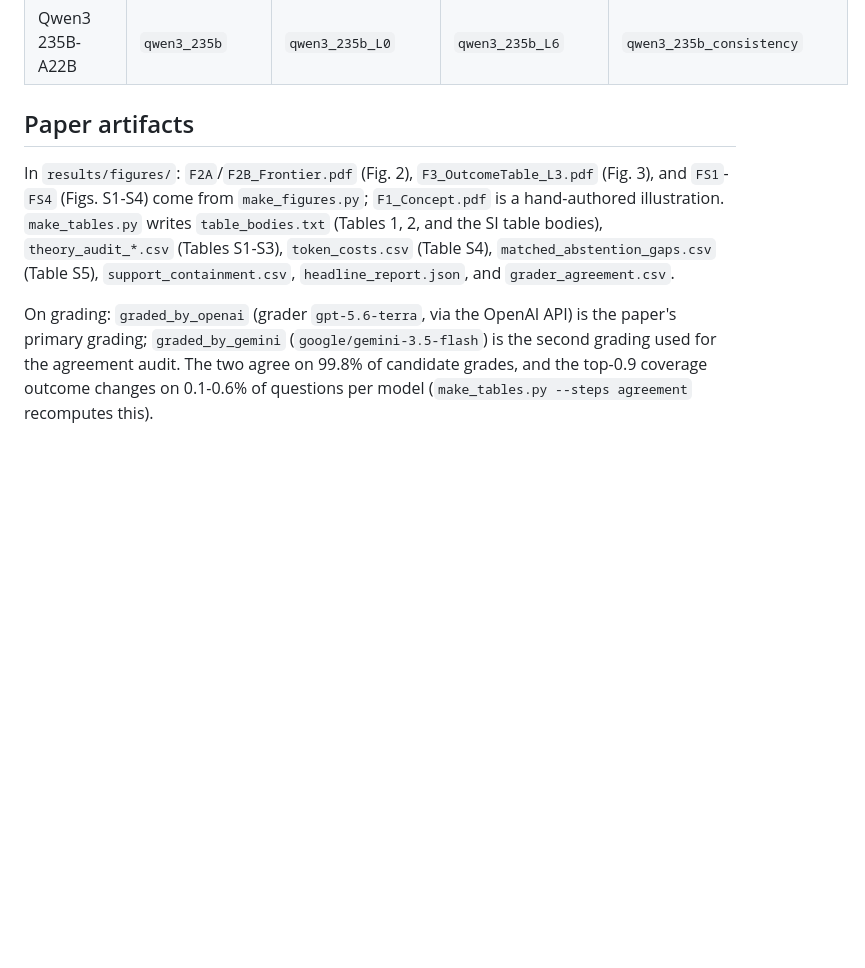
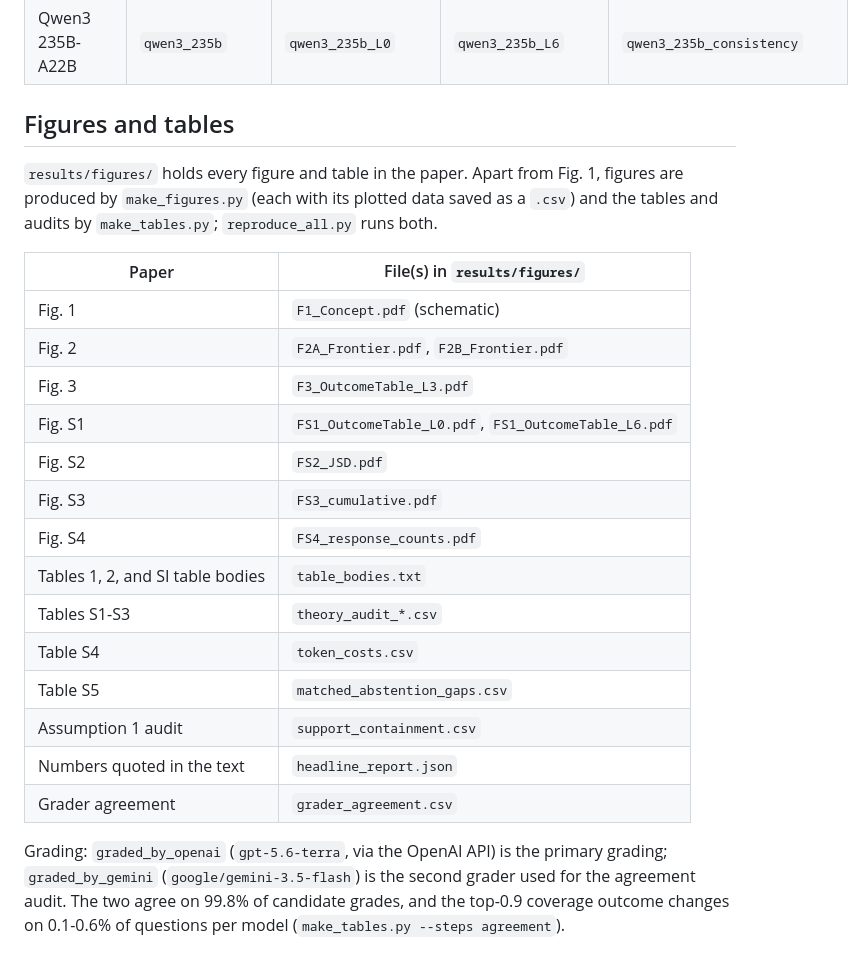
Before and after one commit to amofrad/llm-log-score, a Markdown page: README.md, the part around one of its changes. GitHub-like rendering; blank space fills up the shorter version.

```diff
--- a/README.md
+++ b/README.md
@@ -96,19 +112,32 @@ Run directories, identical in both trees:
 | DeepSeek V3.2 | `deepseekv32` | `deepseekv32_L0` | `deepseekv32_L6` | `deepseekv32_consistency` |
 | Qwen3 235B-A22B | `qwen3_235b` | `qwen3_235b_L0` | `qwen3_235b_L6` | `qwen3_235b_consistency` |
 
-## Paper artifacts
+## Figures and tables
 
-In `results/figures/`: `F2A`/`F2B_Frontier.pdf` (Fig. 2),
-`F3_OutcomeTable_L3.pdf` (Fig. 3), and `FS1`-`FS4` (Figs. S1-S4) come from
-`make_figures.py`; `F1_Concept.pdf` is a hand-authored illustration.
-`make_tables.py` writes `table_bodies.txt` (Tables 1, 2, and the SI table
-bodies), `theory_audit_*.csv` (Tables S1-S3), `token_costs.csv` (Table S4),
-`matched_abstention_gaps.csv` (Table S5), `support_containment.csv`,
-`headline_report.json`, and `grader_agreement.csv`.
+`results/figures/` holds every figure and table in the paper. Apart from
+Fig. 1, figures are produced by `make_figures.py` (each with its plotted data
+saved as a `.csv`) and the tables and audits by `make_tables.py`;
+`reproduce_all.py` runs both.
 
-On grading: `graded_by_openai` (grader `gpt-5.6-terra`, via the OpenAI API)
-is the paper's primary grading; `graded_by_gemini`
-(`google/gemini-3.5-flash`) is the second grading used for the agreement
-audit. The two agree on 99.8% of candidate grades, and the top-0.9 coverage
-outcome changes on 0.1-0.6% of questions per model
-(`make_tables.py --steps agreement` recomputes this).
+| Paper | File(s) in `results/figures/` |
+|---|---|
+| Fig. 1 | `F1_Concept.pdf` (schematic) |
+| Fig. 2 | `F2A_Frontier.pdf`, `F2B_Frontier.pdf` |
+| Fig. 3 | `F3_OutcomeTable_L3.pdf` |
+| Fig. S1 | `FS1_OutcomeTable_L0.pdf`, `FS1_OutcomeTable_L6.pdf` |
+| Fig. S2 | `FS2_JSD.pdf` |
+| Fig. S3 | `FS3_cumulative.pdf` |
+| Fig. S4 | `FS4_response_counts.pdf` |
+| Tables 1, 2, and SI table bodies | `table_bodies.txt` |
+| Tables S1-S3 | `theory_audit_*.csv` |
+| Table S4 | `token_costs.csv` |
+| Table S5 | `matched_abstention_gaps.csv` |
+| Assumption 1 audit | `support_containment.csv` |
+| Numbers quoted in the text | `headline_report.json` |
+| Grader agreement | `grader_agreement.csv` |
+
+Grading: `graded_by_openai` (`gpt-5.6-terra`, via the OpenAI API) is the
+primary grading; `graded_by_gemini` (`google/gemini-3.5-flash`) is the second
+grader used for the agreement audit. The two agree on 99.8% of candidate
+grades, and the top-0.9 coverage outcome changes on 0.1-0.6% of questions per
+model (`make_tables.py --steps agreement`).
```
Also changed, not shown: other parts of README.md (+26 -10 lines).
